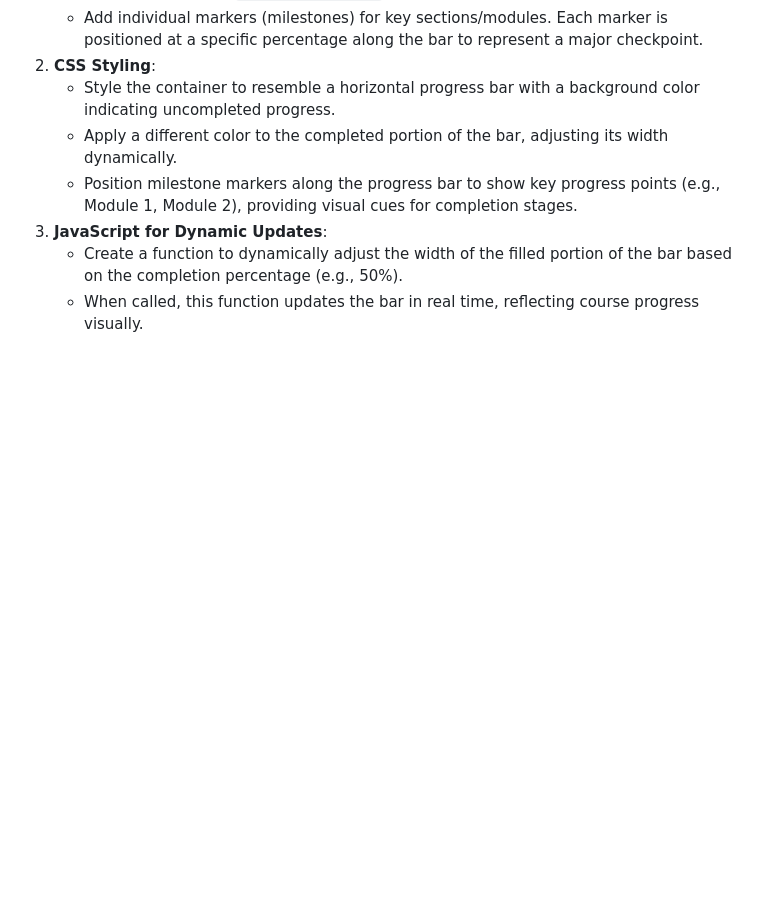
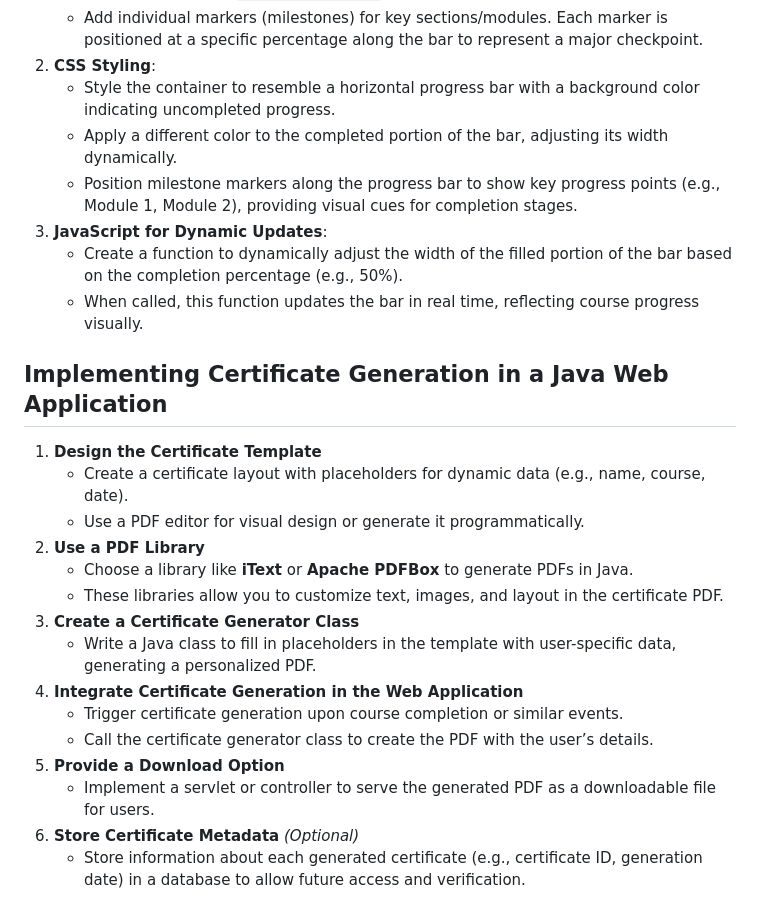
Before and after one commit to 5r1kanth/GDPFall24-Group05, a Markdown page: README.md, the part around the change. Rendered like a GitHub page; blank space fills up the shorter version.

Commit message:
Updated with Implementing Certificate Generation

```diff
--- a/README.md
+++ b/README.md
@@ -410,3 +410,20 @@
 3. **JavaScript for Dynamic Updates**:
    - Create a function to dynamically adjust the width of the filled portion of the bar based on the completion percentage (e.g., 50%).
    - When called, this function updates the bar in real time, reflecting course progress visually.
+
+## Implementing Certificate Generation in a Java Web Application
+  1. **Design the Certificate Template**
+     - Create a certificate layout with placeholders for dynamic data (e.g., name, course, date).
+     - Use a PDF editor for visual design or generate it programmatically.
+  2. **Use a PDF Library**
+     - Choose a library like **iText** or **Apache PDFBox** to generate PDFs in Java.
+     - These libraries allow you to customize text, images, and layout in the certificate PDF.
+  3. **Create a Certificate Generator Class**
+     - Write a Java class to fill in placeholders in the template with user-specific data, generating a personalized PDF.
+  4. **Integrate Certificate Generation in the Web Application**
+     - Trigger certificate generation upon course completion or similar events.
+     - Call the certificate generator class to create the PDF with the user’s details.
+  5. **Provide a Download Option**
+     - Implement a servlet or controller to serve the generated PDF as a downloadable file for users.
+  6. **Store Certificate Metadata** *(Optional)*
+     - Store information about each generated certificate (e.g., certificate ID, generation date) in a database to allow future access and verification.
```
